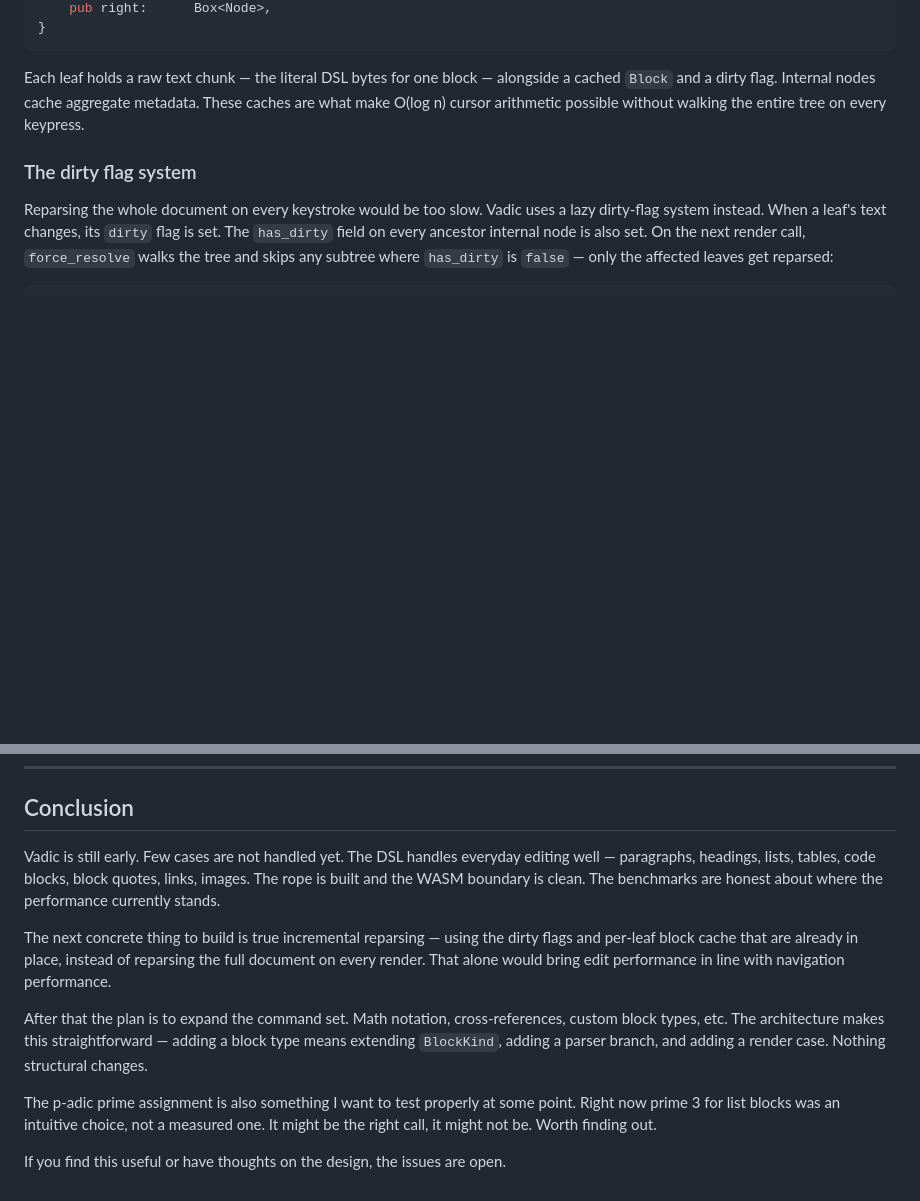
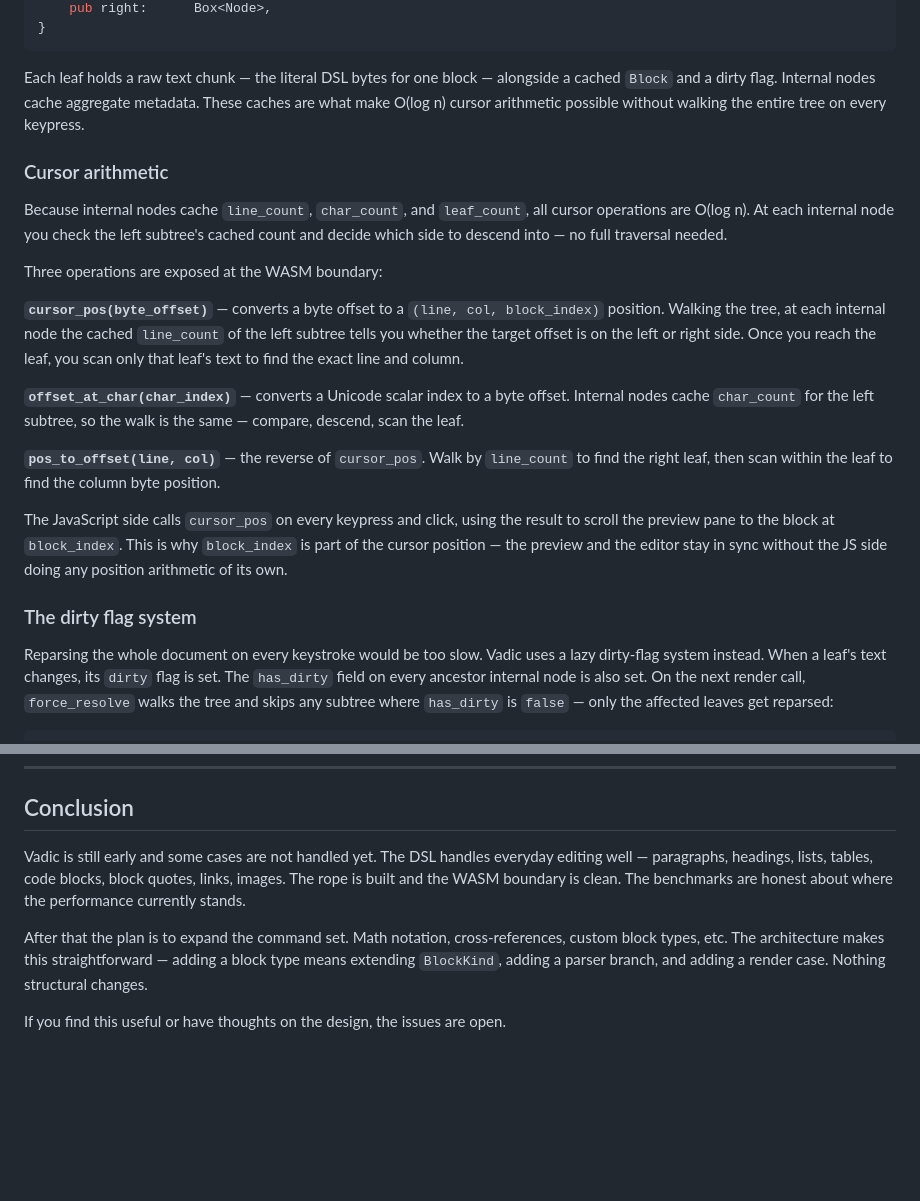
Before and after one commit to nitishkumar9999/simple_editor, a Markdown page: README.md, 2 parts joined by grey strips. GitHub-like rendering; blank space fills up the shorter version.

```diff
--- a/README.md
+++ b/README.md
@@ -293,6 +293,20 @@ pub struct InternalNode {
 
 Each leaf holds a raw text chunk — the literal DSL bytes for one block — alongside a cached `Block` and a dirty flag. Internal nodes cache aggregate metadata. These caches are what make O(log n) cursor arithmetic possible without walking the entire tree on every keypress.
 
+### Cursor arithmetic
+
+Because internal nodes cache `line_count`, `char_count`, and `leaf_count`, all cursor operations are O(log n). At each internal node you check the left subtree's cached count and decide which side to descend into — no full traversal needed.
+
+Three operations are exposed at the WASM boundary:
+
+**`cursor_pos(byte_offset)`** — converts a byte offset to a `(line, col, block_index)` position. Walking the tree, at each internal node the cached `line_count` of the left subtree tells you whether the target offset is on the left or right side. Once you reach the leaf, you scan only that leaf's text to find the exact line and column.
+
+**`offset_at_char(char_index)`** — converts a Unicode scalar index to a byte offset. Internal nodes cache `char_count` for the left subtree, so the walk is the same — compare, descend, scan the leaf.
+
+**`pos_to_offset(line, col)`** — the reverse of `cursor_pos`. Walk by `line_count` to find the right leaf, then scan within the leaf to find the column byte position.
+
+The JavaScript side calls `cursor_pos` on every keypress and click, using the result to scroll the preview pane to the block at `block_index`. This is why `block_index` is part of the cursor position — the preview and the editor stay in sync without the JS side doing any position arithmetic of its own.
+
 ### The dirty flag system
 
 Reparsing the whole document on every keystroke would be too slow. Vadic uses a lazy dirty-flag system instead. When a leaf's text changes, its `dirty` flag is set. The `has_dirty` field on every ancestor internal node is also set. On the next render call, `force_resolve` walks the tree and skips any subtree where `has_dirty` is `false` — only the affected leaves get reparsed:
@@ -467,12 +481,8 @@ Insert and delete scale linearly, not logarithmically. Document size grows 15x a
 
 ## Conclusion
 
-Vadic is still early. Few cases are not handled yet. The DSL handles everyday editing well — paragraphs, headings, lists, tables, code blocks, block quotes, links, images. The rope is built and the WASM boundary is clean. The benchmarks are honest about where the performance currently stands.
-
-The next concrete thing to build is true incremental reparsing — using the dirty flags and per-leaf block cache that are already in place, instead of reparsing the full document on every render. That alone would bring edit performance in line with navigation performance.
+Vadic is still early and some cases are not handled yet. The DSL handles everyday editing well — paragraphs, headings, lists, tables, code blocks, block quotes, links, images. The rope is built and the WASM boundary is clean. The benchmarks are honest about where the performance currently stands.
 
 After that the plan is to expand the command set. Math notation, cross-references, custom block types, etc. The architecture makes this straightforward — adding a block type means extending `BlockKind`, adding a parser branch, and adding a render case. Nothing structural changes.
 
-The p-adic prime assignment is also something I want to test properly at some point. Right now prime 3 for list blocks was an intuitive choice, not a measured one. It might be the right call, it might not be. Worth finding out.
-
 If you find this useful or have thoughts on the design, the issues are open.
```
